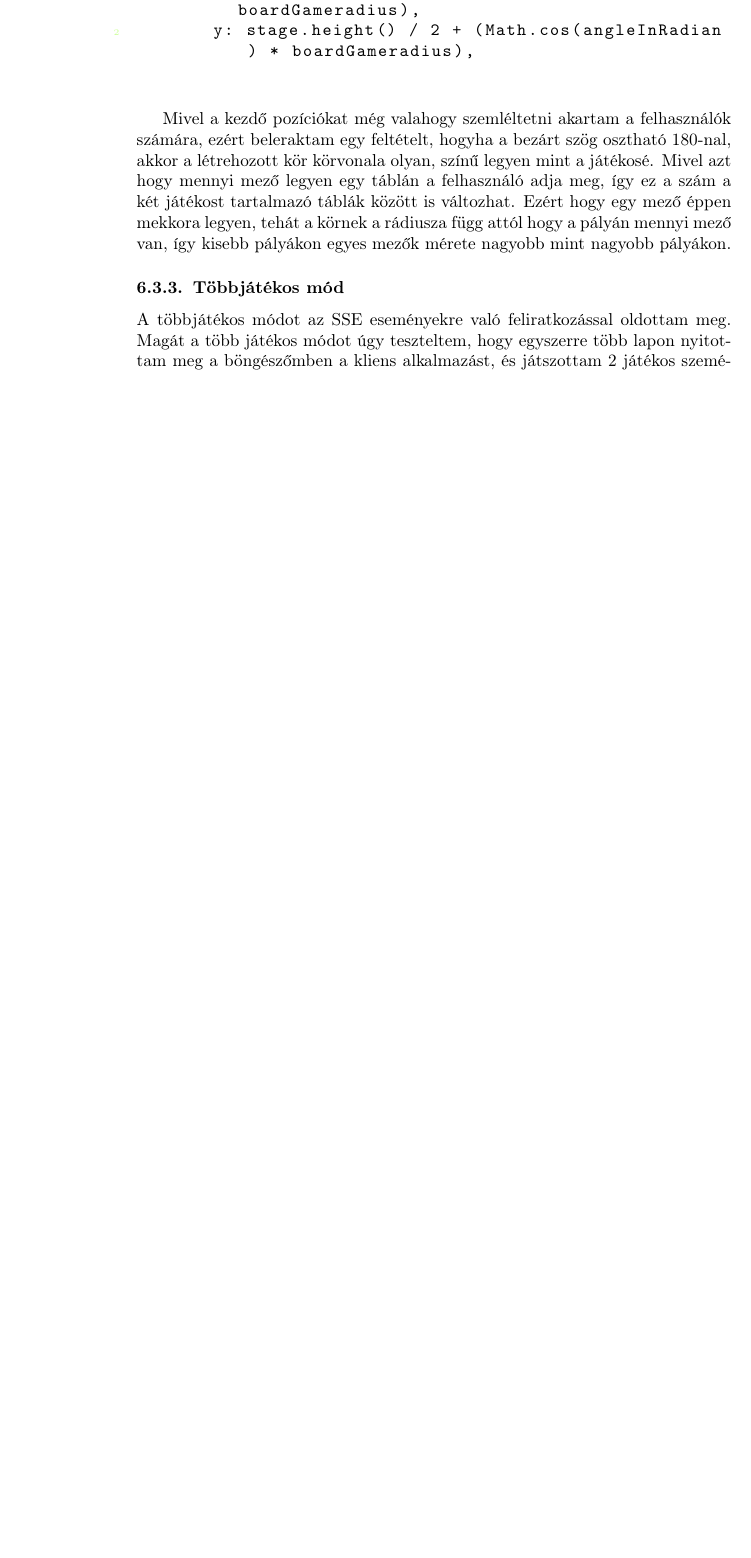
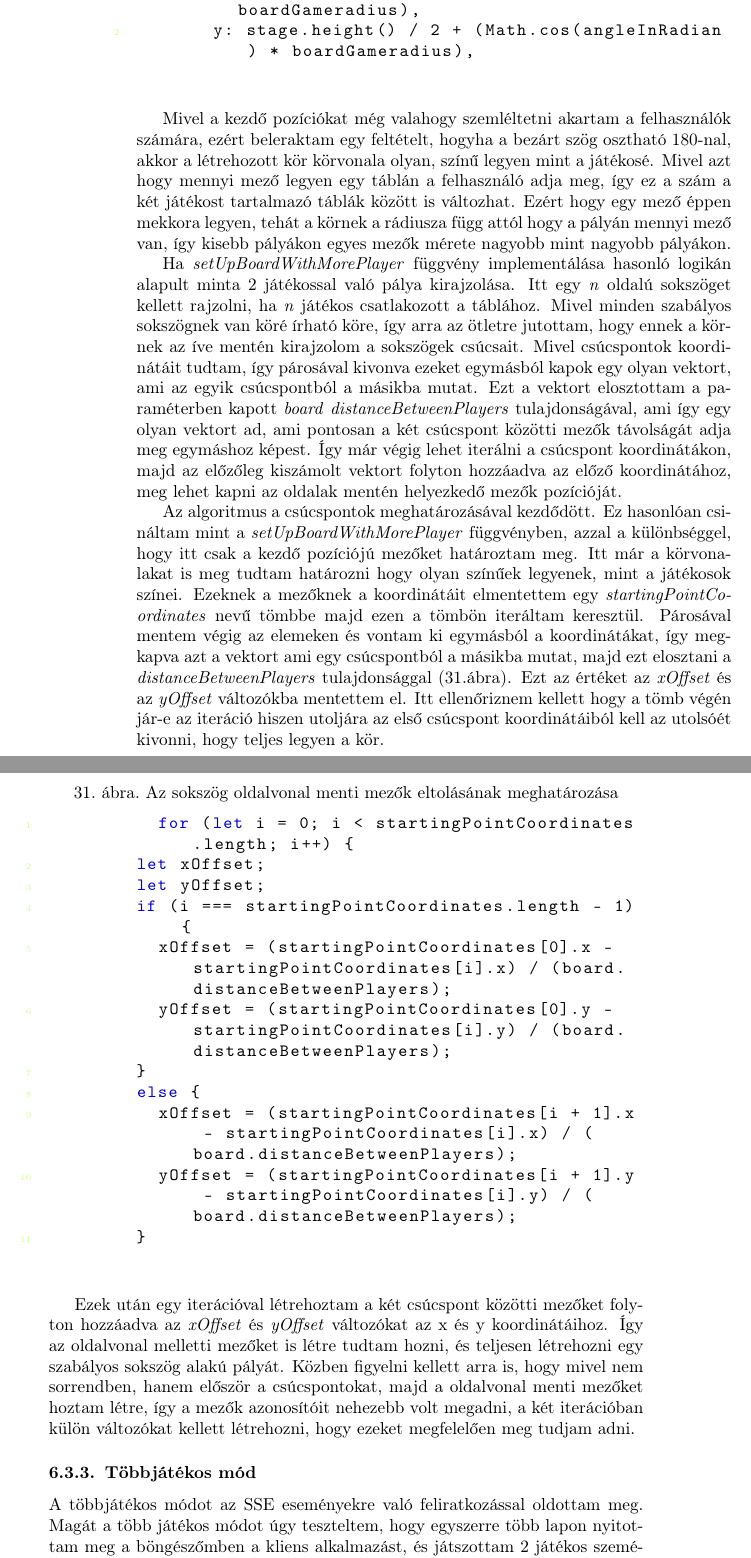
Before and after one commit to jozsi01/szakdogadoksi_uj, a LaTeX document (document.tex): part of page 40 of 45 before the commit and two parts of pages 40 and 41 of 47 after it, the two joined at a grey line, cut so that both start at the same text, the shorter picture padded with empty space. Compiled offline with pdfLaTeX.

Commit message:
tobbjatekosDrawBoard leiras

```diff
--- a/document.tex
+++ b/document.tex
@@ -991,3 +991,25 @@ Először azt az algoritmust implementáltam le, amikor csak két játékos van.
 \end{figure}
 
 Mivel a kezdő pozíciókat még valahogy szemléltetni akartam a felhasználók számára, ezért beleraktam egy feltételt, hogyha a bezárt szög osztható 180-nal, akkor a létrehozott kör körvonala olyan, színű legyen mint a játékosé. Mivel azt hogy mennyi mező legyen egy táblán a felhasználó adja meg, így ez a szám a két játékost tartalmazó táblák között is változhat. Ezért hogy egy mező éppen mekkora legyen, tehát a körnek a rádiusza függ attól hogy a pályán mennyi mező van, így kisebb pályákon egyes mezők mérete nagyobb mint nagyobb pályákon.
+
+Ha \textit{setUpBoardWithMorePlayer} függvény implementálása hasonló logikán alapult minta 2 játékossal való pálya kirajzolása. Itt egy \textit{n} oldalú sokszöget kellett rajzolni, ha \textit{n} játékos csatlakozott a táblához. Mivel minden szabályos sokszögnek van köré írható köre, így arra az ötletre jutottam, hogy ennek a körnek az íve mentén kirajzolom a sokszögek csúcsait. Mivel csúcspontok koordinátáit tudtam, így párosával kivonva ezeket egymásból kapok egy olyan vektort, ami az egyik csúcspontból a másikba mutat. Ezt a vektort elosztottam a paraméterben kapott \textit{board} \textit{distanceBetweenPlayers} tulajdonságával, ami így egy olyan vektort ad, ami pontosan a két csúcspont közötti mezők távolságát adja meg egymáshoz képest. Így már végig lehet iterálni a csúcspont koordinátákon, majd az előzőleg kiszámolt vektort folyton hozzáadva az előző koordinátához, meg lehet kapni az oldalak mentén helyezkedő mezők pozícióját.
+
+Az algoritmus a csúcspontok meghatározásával kezdődött. Ez hasonlóan csináltam mint a \textit{setUpBoardWithMorePlayer} függvényben, azzal a különbséggel, hogy itt csak a kezdő pozíciójú mezőket határoztam meg. Itt már a körvonalakat is meg tudtam határozni hogy olyan színűek legyenek, mint a játékosok színei. Ezeknek a mezőknek a koordinátáit elmentettem egy \textit{startingPointCoordinates} nevű tömbbe majd ezen a tömbön iteráltam keresztül. Párosával mentem végig az elemeken és vontam ki egymásból a koordinátákat, így megkapva azt a vektort ami egy csúcspontból a másikba mutat, majd ezt elosztani a \textit{distanceBetweenPlayers} tulajdonsággal (\ref{xOffsetMeghat}.ábra). Ezt az értéket az \textit{xOffset} és az \textit{yOffset} változókba mentettem el. Itt ellenőriznem kellett hogy a tömb végén jár-e az iteráció hiszen utoljára az első csúcspont koordinátáiból kell az utolsóét kivonni, hogy teljes legyen a kör.
+
+\begin{figure}
+	\caption{Az sokszög oldalvonal menti mezők eltolásának meghatározása}
+	\begin{minipage}{\textwidth}
+		\begin{lstlisting}[style=javascriptStyle]
+			    for (let i = 0; i < startingPointCoordinates.length; i++) {
+				let xOffset;
+				let yOffset;
+				if (i === startingPointCoordinates.length - 1) {
+					xOffset = (startingPointCoordinates[0].x - startingPointCoordinates[i].x) / (board.distanceBetweenPlayers);
+					yOffset = (startingPointCoordinates[0].y - startingPointCoordinates[i].y) / (board.distanceBetweenPlayers);
+				}
+				else {
+					xOffset = (startingPointCoordinates[i + 1].x - startingPointCoordinates[i].x) / (board.distanceBetweenPlayers);
+					yOffset = (startingPointCoordinates[i + 1].y - startingPointCoordinates[i].y) / (board.distanceBetweenPlayers);
+				}
+		\end{lstlisting}
+	\end{minipage}
@@ -994,3 +1021,5 @@ Mivel a kezdő pozíciókat még valahogy szemléltetni akartam a felhasználók
+Ezek után egy iterációval létrehoztam a két csúcspont közötti mezőket folyton hozzáadva az \textit{xOffset} és \textit{yOffset} változókat az x és y koordinátáihoz. Így az oldalvonal melletti mezőket is létre tudtam hozni, és teljesen létrehozni egy szabályos sokszög alakú pályát. Közben figyelni kellett arra is, hogy mivel nem sorrendben, hanem először a csúcspontokat, majd a oldalvonal menti mezőket hoztam létre, így a mezők azonosítóit nehezebb volt megadni, a két iterációban külön változókat kellett létrehozni, hogy ezeket megfelelően meg tudjam adni.
+
 \subsubsection{Többjátékos mód}
 A többjátékos módot az SSE eseményekre való feliratkozással oldottam meg. Magát a több játékos módot úgy teszteltem, hogy egyszerre több lapon nyitottam meg a böngészőmben a
 kliens alkalmazást, és játszottam 2 játékos személyében.
```
Also changed, not shown: document.pdf, document.tex (7 more changed lines), 4 other files.
